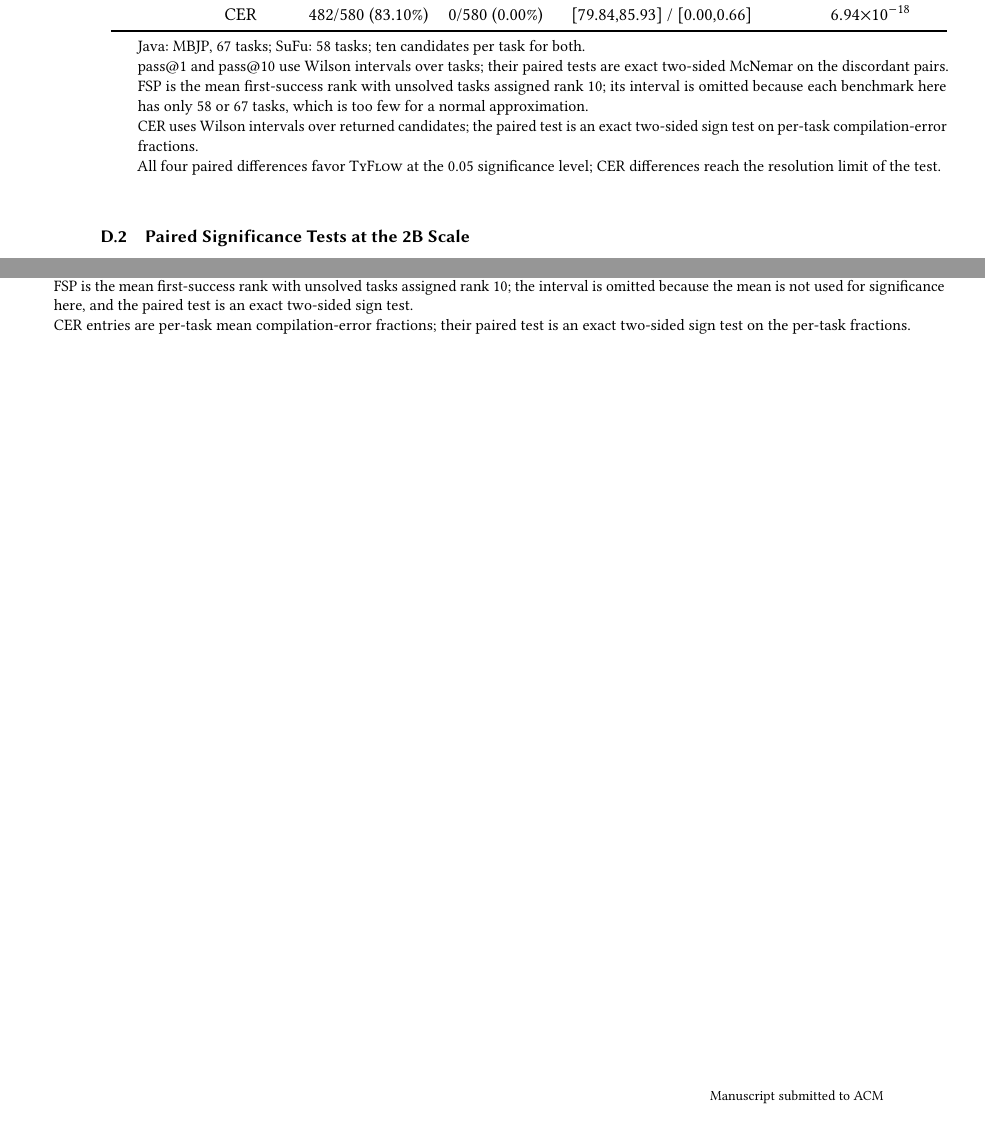
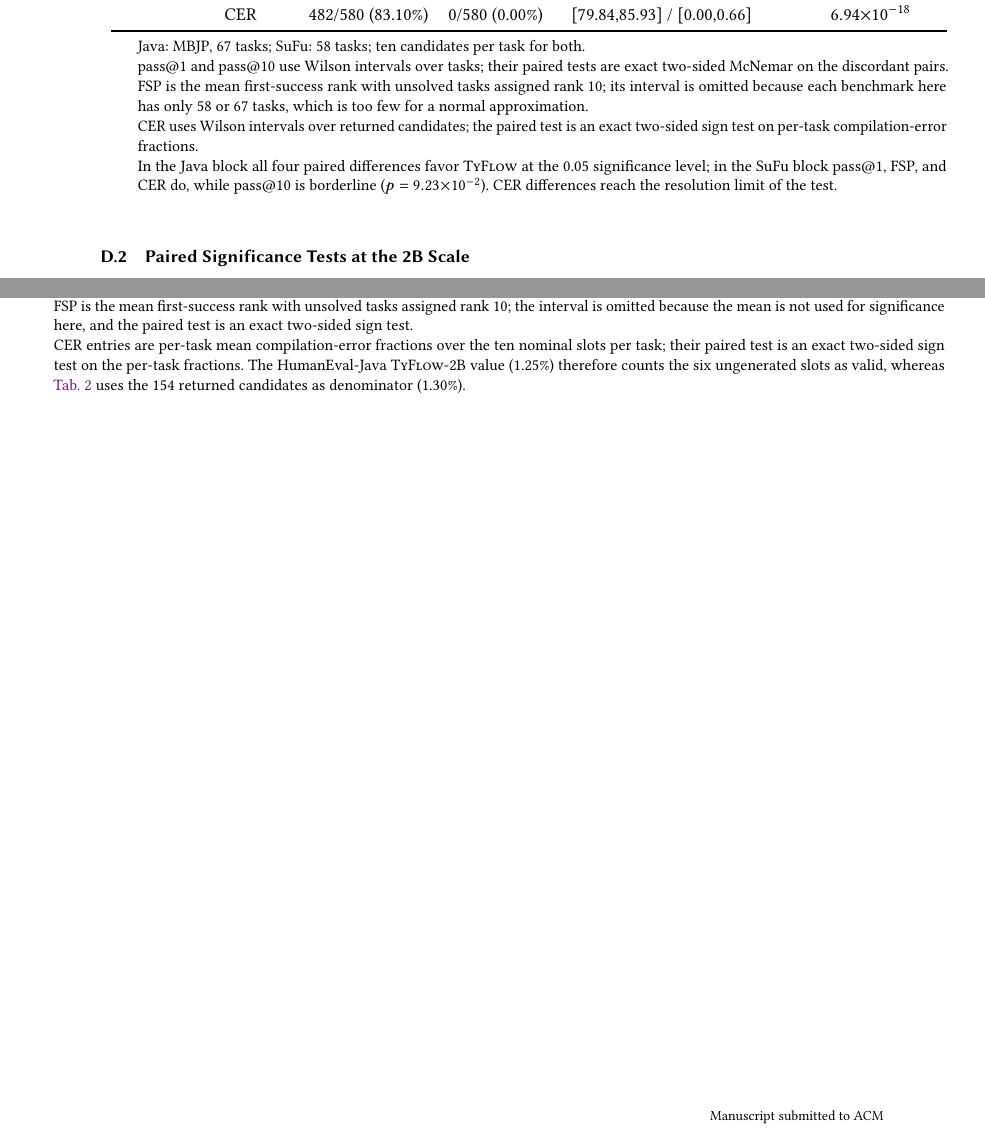
Before and after one commit to CudraniaTrec/ProofT5, a LaTeX paper (tosem/paper/manuscript.tex, which reads tosem/paper/chapters/appendix.tex): two parts of pages 44 and 45 of 45, joined at a grey line, cut so that both start at the same text. Compiled offline with pdfLaTeX.

Commit message:
Correct significance-scope note for the 220M table and clarify 2B CER denominator
- The 220M note previously read as if all eight paired comparisons were
  significant at 0.05; SuFu pass@10 is borderline (p = 9.23e-2), so the note
  now scopes the claim to the Java block and states the SuFu exceptions.
- Clarify that the 2B CER entries are per-task means over the ten nominal
  slots (HumanEval-Java TyFlow: 1.25%) versus the 154-returned-candidate
  denominator in tab:model-results (1.30%).

```diff
--- a/tosem/paper/chapters/appendix.tex
+++ b/tosem/paper/chapters/appendix.tex
@@ -470,7 +470,7 @@ Benchmark & Metric & Baseline & \mainname & 95\% interval (baseline / \mainname)
 \item pass@1 and pass@10 use Wilson intervals over tasks; their paired tests are exact two-sided McNemar on the discordant pairs.
 \item FSP is the mean first-success rank with unsolved tasks assigned rank 10; its interval is omitted because each benchmark here has only 58 or 67 tasks, which is too few for a normal approximation.
 \item CER uses Wilson intervals over returned candidates; the paired test is an exact two-sided sign test on per-task compilation-error fractions.
-\item All four paired differences favor \mainname{} at the 0.05 significance level; CER differences reach the resolution limit of the test.
+\item In the Java block all four paired differences favor \mainname{} at the 0.05 significance level; in the SuFu block pass@1, FSP, and CER do, while pass@10 is borderline ($p=9.23{\times}10^{-2}$). CER differences reach the resolution limit of the test.
 \end{tablenotes}
 \end{threeparttable}
 \end{table}
@@ -510,7 +510,7 @@ Benchmark & Metric & Baseline & \mainname-2B & 95\% interval (baseline / \mainna
 \item Ten candidates per task; the same scorers and decoding protocols as \autoref{tab:model-results}.
 \item pass@1 and pass@10 use Wilson intervals over tasks and exact two-sided McNemar tests on the discordant pairs.
 \item FSP is the mean first-success rank with unsolved tasks assigned rank 10; the interval is omitted because the mean is not used for significance here, and the paired test is an exact two-sided sign test.
-\item CER entries are per-task mean compilation-error fractions; their paired test is an exact two-sided sign test on the per-task fractions.
+\item CER entries are per-task mean compilation-error fractions over the ten nominal slots per task; their paired test is an exact two-sided sign test on the per-task fractions. The HumanEval-Java \mainname-2B value (1.25\%) therefore counts the six ungenerated slots as valid, whereas \autoref{tab:model-results} uses the 154 returned candidates as denominator (1.30\%).
 \end{tablenotes}
 \end{threeparttable}
 \end{table}
```
